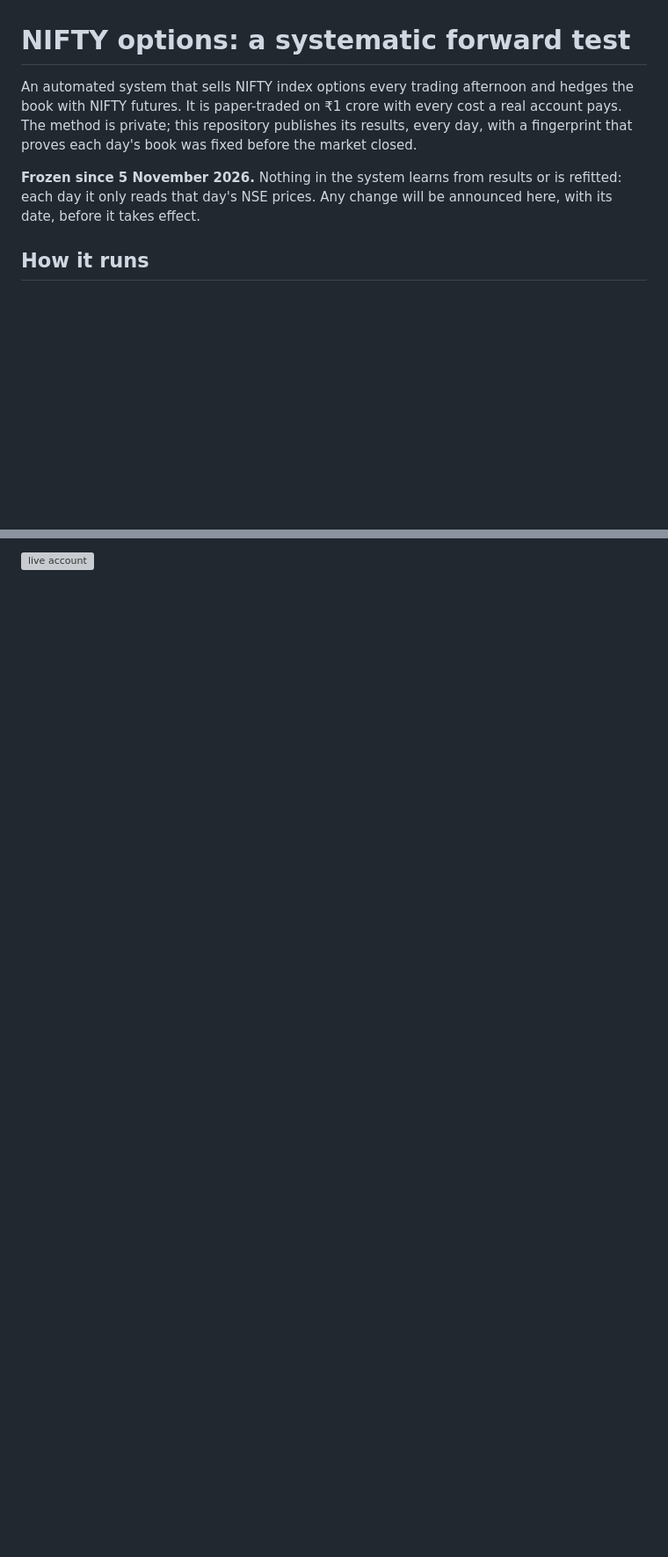
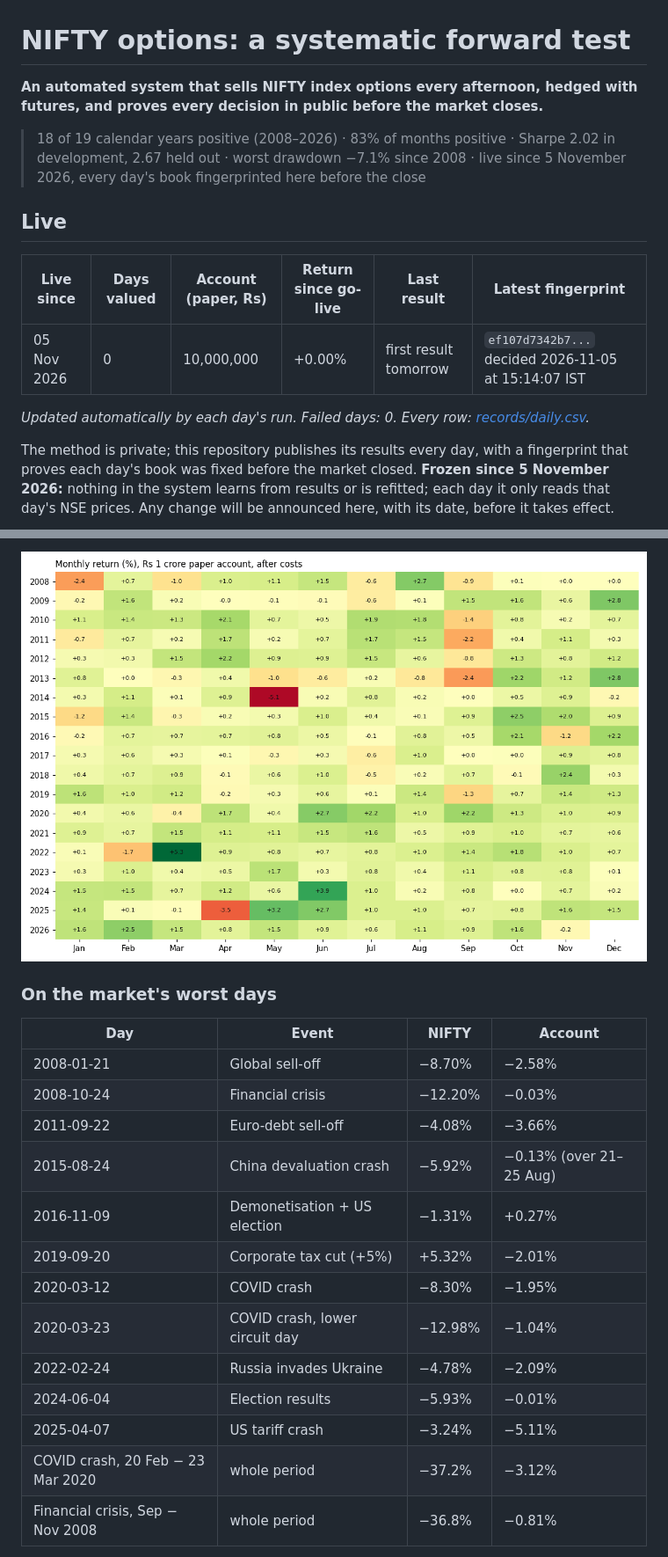
Before and after one commit to rohita2864/nifty-options-forward, a Markdown page: README.md, 2 parts joined by grey strips. Shown at 88% size. Rendered like a GitHub page; pictures changed too: records/monthly.png (added); blank space fills up the shorter version; grey boxes are pictures that could not be loaded.

```diff
--- a/README.md
+++ b/README.md
@@ -1,10 +1,23 @@
 # NIFTY options: a systematic forward test
 
-An automated system that sells NIFTY index options every trading afternoon and hedges the book with NIFTY futures. It is
-paper-traded on ₹1 crore with every cost a real account pays. The method is private; this repository publishes its
-results, every day, with a fingerprint that proves each day's book was fixed before the market closed.
+**An automated system that sells NIFTY index options every afternoon, hedged with futures, and proves every decision in
+public before the market closes.**
 
-**Frozen since 5 November 2026.** Nothing in the system learns from results or is refitted: each day it only reads that
-day's NSE prices. Any change will be announced here, with its date, before it takes effect.
+> 18 of 19 calendar years positive (2008–2026) · 83% of months positive · Sharpe 2.02 in development, 2.67 held out · worst
+> drawdown −7.1% since 2008 · live since 5 November 2026, every day's book fingerprinted here before the close
 
-## How it runs
+## Live
+
+<!-- live:start -->
+| Live since | Days valued | Account (paper, Rs) | Return since go-live | Last result | Latest fingerprint |
+|---|---|---|---|---|---|
+| 05 Nov 2026 | 0 | 10,000,000 | +0.00% | first result tomorrow | `ef107d7342b7...` decided 2026-11-05 at 15:14:07 IST |
+
+*Updated automatically by each day's run. Failed days: 0. Every row: [records/daily.csv](records/daily.csv).*
+<!-- live:end -->
+
+The method is private; this repository publishes its results every day, with a fingerprint that proves each day's book
+was fixed before the market closed. **Frozen since 5 November 2026:** nothing in the system learns from results or is
+refitted; each day it only reads that day's NSE prices. Any change will be announced here, with its date, before it
+takes effect.
+
@@ -41,2 +74,21 @@ The live account from go-live (updated every day):
 
-![live account](records/equity.png)
+![monthly returns](records/monthly.png)
+
+### On the market's worst days
+
+| Day | Event | NIFTY | Account |
+|---|---|---|---|
+| 2008-01-21 | Global sell-off | −8.70% | −2.58% |
+| 2008-10-24 | Financial crisis | −12.20% | −0.03% |
+| 2011-09-22 | Euro-debt sell-off | −4.08% | −3.66% |
+| 2015-08-24 | China devaluation crash | −5.92% | −0.13% (over 21–25 Aug) |
+| 2016-11-09 | Demonetisation + US election | −1.31% | +0.27% |
+| 2019-09-20 | Corporate tax cut (+5%) | +5.32% | −2.01% |
+| 2020-03-12 | COVID crash | −8.30% | −1.95% |
+| 2020-03-23 | COVID crash, lower circuit day | −12.98% | −1.04% |
+| 2022-02-24 | Russia invades Ukraine | −4.78% | −2.09% |
+| 2024-06-04 | Election results | −5.93% | −0.01% |
+| 2025-04-07 | US tariff crash | −3.24% | −5.11% |
+| COVID crash, 20 Feb − 23 Mar 2020 | whole period | −37.2% | −3.12% |
+| Financial crisis, Sep − Nov 2008 | whole period | −36.8% | −0.81% |
+
```
Also changed, not shown: other parts of README.md (+70 -34 lines), records/backtest.png.
